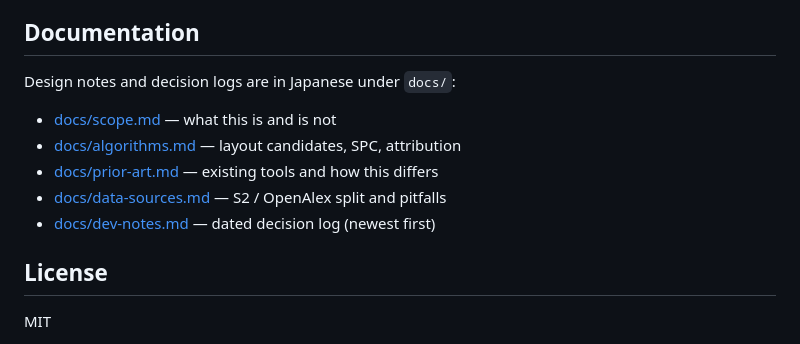
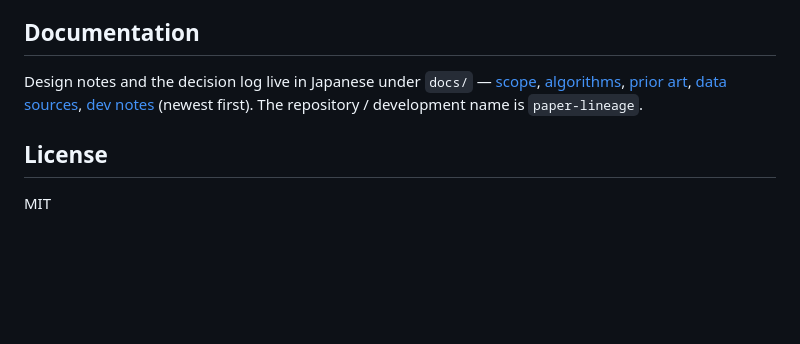
Before and after one commit to mytkymt/paper-lineage, a Markdown page: README.md, the part around one of its changes. GitHub-like rendering; blank space fills up the shorter version.

```diff
--- a/README.md
+++ b/README.md
@@ -64,13 +88,10 @@ work outside the corpus, not missing data.
 
 ## Documentation
 
-Design notes and decision logs are in Japanese under `docs/`:
-
-- [docs/scope.md](docs/scope.md) — what this is and is not
-- [docs/algorithms.md](docs/algorithms.md) — layout candidates, SPC, attribution
-- [docs/prior-art.md](docs/prior-art.md) — existing tools and how this differs
-- [docs/data-sources.md](docs/data-sources.md) — S2 / OpenAlex split and pitfalls
-- [docs/dev-notes.md](docs/dev-notes.md) — dated decision log (newest first)
+Design notes and the decision log live in Japanese under `docs/` —
+[scope](docs/scope.md), [algorithms](docs/algorithms.md), [prior art](docs/prior-art.md),
+[data sources](docs/data-sources.md), [dev notes](docs/dev-notes.md) (newest first).
+The repository / development name is `paper-lineage`.
 
 ## License
 
```
Also changed, not shown: other parts of README.md (+63 -39 lines).
